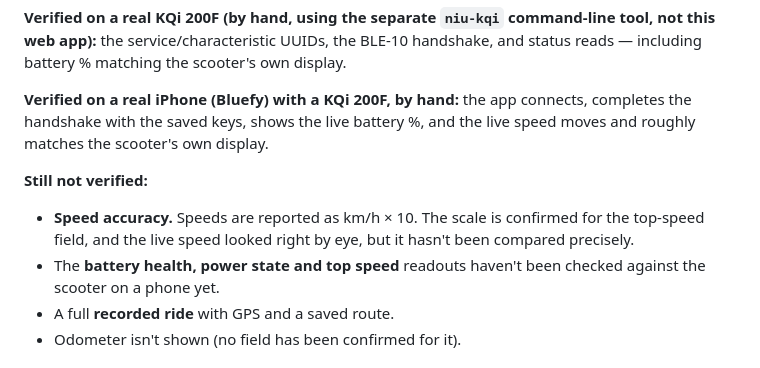
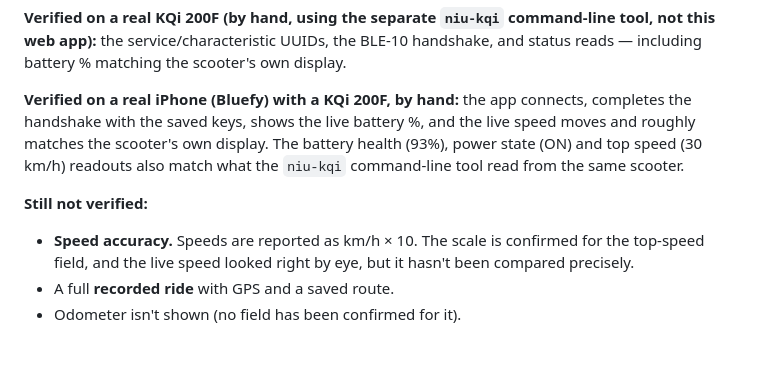
Before and after one commit to stevegchavez/kqi-cockpit, a Markdown page: README.md, the part around the change. Rendered like a GitHub page.

Commit message:
README: battery health, power state and top speed readouts are now confirmed
They match what the niu-kqi command-line tool read from the same scooter, as seen
on a real iPhone in Bluefy. Remaining unverified items are speed accuracy, a full
recorded ride, and the odometer.

Co-Authored-By: Claude <noreply@anthropic.com>
Claude-Session: https://claude.ai/code/session_01LZJXkxAJE7dNTGB45m936v

```diff
--- a/README.md
+++ b/README.md
@@ -37,14 +37,14 @@ including battery % matching the scooter's own display.
 
 **Verified on a real iPhone (Bluefy) with a KQi 200F, by hand:** the app connects, completes
 the handshake with the saved keys, shows the live battery %, and the live speed moves and
-roughly matches the scooter's own display.
+roughly matches the scooter's own display. The battery health (93%), power state (ON) and top
+speed (30 km/h) readouts also match what the `niu-kqi` command-line tool read from the same
+scooter.
 
 **Still not verified:**
 
 - **Speed accuracy.** Speeds are reported as km/h × 10. The scale is confirmed for the top-speed
   field, and the live speed looked right by eye, but it hasn't been compared precisely.
-- The **battery health, power state and top speed** readouts haven't been checked against the
-  scooter on a phone yet.
 - A full **recorded ride** with GPS and a saved route.
 - Odometer isn't shown (no field has been confirmed for it).
 
```
